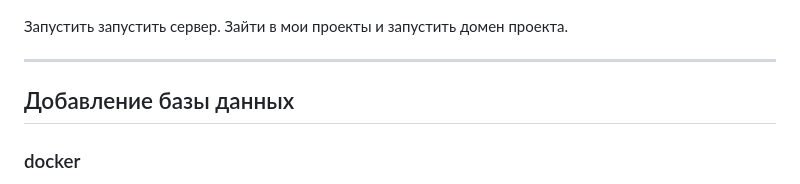
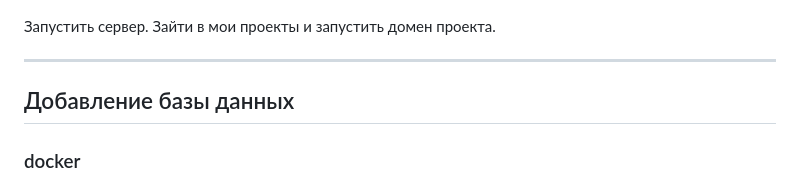
Before and after one commit to RoslP/CargoTransitSite, a Markdown page: README.md, the part around the change. GitHub-like rendering.

```diff
--- a/README.md
+++ b/README.md
@@ -71,7 +71,7 @@ ___Далее ввести команду:___
 
 ![img_1.png](preview/img_1.png)
 
-Запустить запустить сервер. Зайти в мои проекты и запустить домен проекта.
+Запустить сервер. Зайти в мои проекты и запустить домен проекта.
 ___
 ## Добавление базы данных
 
```
